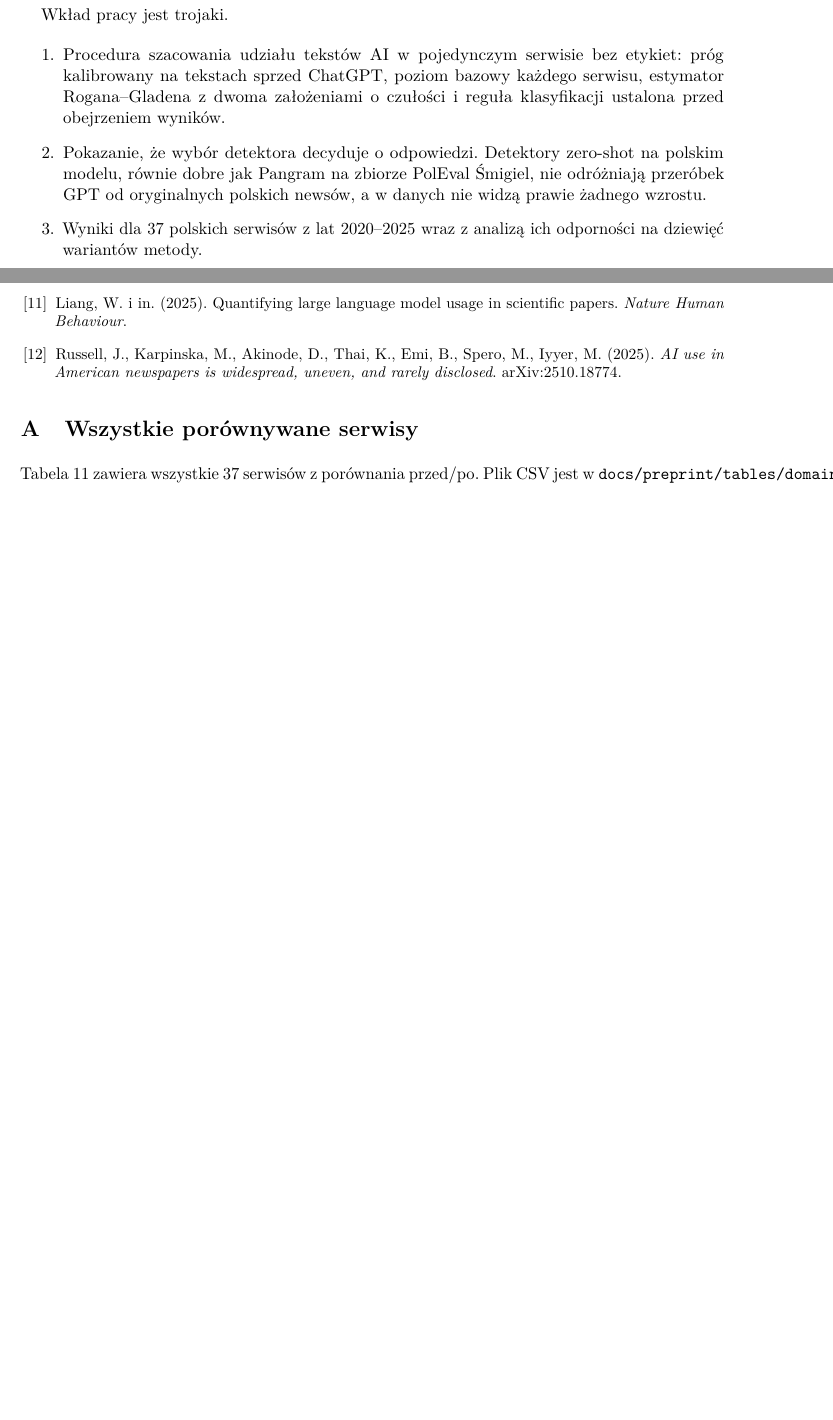
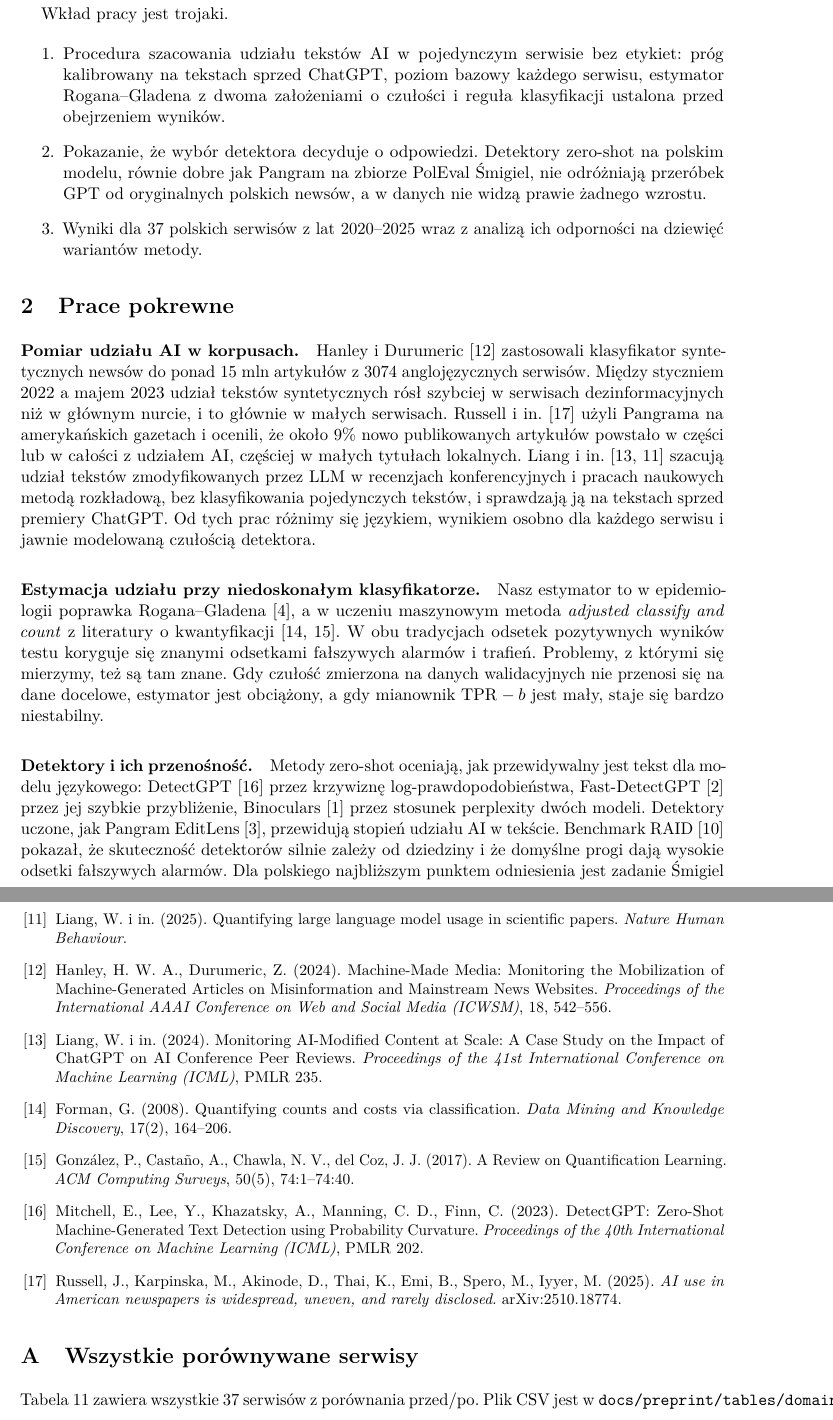
Before and after one commit to Voldziu/AMC, a LaTeX paper (docs/paper/overleaf/preprint.tex): two parts of pages 2 and 16 of 18 before the commit and two parts of pages 2 and 17 of 19 after it, joined at a grey line, cut so that both start at the same text, the shorter picture padded with empty space. Compiled offline with pdfLaTeX.

Commit message:
Paper: add related work section
Co-Authored-By: Claude Opus 5.5 <noreply@anthropic.com>

```diff
--- a/docs/paper/overleaf/preprint.tex
+++ b/docs/paper/overleaf/preprint.tex
@@ -55,6 +55,14 @@ Wkład pracy jest trojaki.
 \item Pokazanie, że wybór detektora decyduje o odpowiedzi. Detektory zero-shot na polskim modelu, równie dobre jak Pangram na zbiorze PolEval Śmigiel, nie odróżniają przeróbek GPT od oryginalnych polskich newsów, a w danych nie widzą prawie żadnego wzrostu.
 \item Wyniki dla 37 polskich serwisów z lat 2020--2025 wraz z analizą ich odporności na dziewięć wariantów metody.
 \end{enumerate}
+
+\section{Prace pokrewne}\label{sec:prace}
+
+\paragraph{Pomiar udziału AI w korpusach.} Hanley i Durumeric~\cite{hanley2024} zastosowali klasyfikator syntetycznych newsów do ponad 15 mln artykułów z 3074 anglojęzycznych serwisów. Między styczniem 2022 a majem 2023 udział tekstów syntetycznych rósł szybciej w serwisach dezinformacyjnych niż w głównym nurcie, i to głównie w małych serwisach. Russell i in.~\cite{russell2025} użyli Pangrama na amerykańskich gazetach i ocenili, że około 9\% nowo publikowanych artykułów powstało w części lub w całości z udziałem AI, częściej w małych tytułach lokalnych. Liang i in.~\cite{liang2024icml, liang2025} szacują udział tekstów zmodyfikowanych przez LLM w recenzjach konferencyjnych i pracach naukowych metodą rozkładową, bez klasyfikowania pojedynczych tekstów, i sprawdzają ją na tekstach sprzed premiery ChatGPT. Od tych prac różnimy się językiem, wynikiem osobno dla każdego serwisu i jawnie modelowaną czułością detektora.
+
+\paragraph{Estymacja udziału przy niedoskonałym klasyfikatorze.} Nasz estymator to w epidemiologii poprawka Rogana--Gladena~\cite{rogan}, a w uczeniu maszynowym metoda \emph{adjusted classify and count} z literatury o kwantyfikacji~\cite{forman2008, gonzalez2017}. W obu tradycjach odsetek pozytywnych wyników testu koryguje się znanymi odsetkami fałszywych alarmów i trafień. Problemy, z którymi się mierzymy, też są tam znane. Gdy czułość zmierzona na danych walidacyjnych nie przenosi się na dane docelowe, estymator jest obciążony, a gdy mianownik $\mathrm{TPR}-b$ jest mały, staje się bardzo niestabilny.
+
+\paragraph{Detektory i ich przenośność.} Metody zero-shot oceniają, jak przewidywalny jest tekst dla modelu językowego: DetectGPT~\cite{detectgpt} przez krzywiznę log-prawdopodobieństwa, Fast-DetectGPT~\cite{fastdetectgpt} przez jej szybkie przybliżenie, Binoculars~\cite{binoculars} przez stosunek perplexity dwóch modeli. Detektory uczone, jak Pangram EditLens~\cite{editlens}, przewidują stopień udziału AI w tekście. Benchmark RAID~\cite{raid} pokazał, że skuteczność detektorów silnie zależy od dziedziny i że domyślne progi dają wysokie odsetki fałszywych alarmów. Dla polskiego najbliższym punktem odniesienia jest zadanie Śmigiel z PolEval 2025~\cite{smigiel} i modele Bielik~\cite{bielik}. Według naszej wiedzy nikt dotąd nie porównał tych detektorów na polskich newsach przerobionych przez model komercyjny.
 
 \section{Dane}
 
@@ -436,6 +444,11 @@ Ograniczenia, które uważamy za najważniejsze, są następujące.
 \bibitem{cc} Common Crawl, \url{https://commoncrawl.org}. Lista crawli: \texttt{config/crawls.yaml} w repozytorium.
 \bibitem{raid} Dugan, L., Hwang, A., Trhlik, F., Ludan, J. M., Zhu, A., Xu, H., Ippolito, D., Callison-Burch, C. (2024). \emph{RAID: A Shared Benchmark for Robust Evaluation of Machine-Generated Text Detectors}. ACL 2024, arXiv:2405.07940.
 \bibitem{liang2025} Liang, W. i in. (2025). Quantifying large language model usage in scientific papers. \emph{Nature Human Behaviour}.
+\bibitem{hanley2024} Hanley, H. W. A., Durumeric, Z. (2024). Machine-Made Media: Monitoring the Mobilization of Machine-Generated Articles on Misinformation and Mainstream News Websites. \emph{Proceedings of the International AAAI Conference on Web and Social Media (ICWSM)}, 18, 542--556.
+\bibitem{liang2024icml} Liang, W. i in. (2024). Monitoring AI-Modified Content at Scale: A Case Study on the Impact of ChatGPT on AI Conference Peer Reviews. \emph{Proceedings of the 41st International Conference on Machine Learning (ICML)}, PMLR 235.
+\bibitem{forman2008} Forman, G. (2008). Quantifying counts and costs via classification. \emph{Data Mining and Knowledge Discovery}, 17(2), 164--206.
+\bibitem{gonzalez2017} González, P., Castaño, A., Chawla, N. V., del Coz, J. J. (2017). A Review on Quantification Learning. \emph{ACM Computing Surveys}, 50(5), 74:1--74:40.
+\bibitem{detectgpt} Mitchell, E., Lee, Y., Khazatsky, A., Manning, C. D., Finn, C. (2023). DetectGPT: Zero-Shot Machine-Generated Text Detection using Probability Curvature. \emph{Proceedings of the 40th International Conference on Machine Learning (ICML)}, PMLR 202.
 \bibitem{russell2025} Russell, J., Karpinska, M., Akinode, D., Thai, K., Emi, B., Spero, M., Iyyer, M. (2025). \emph{AI use in American newspapers is widespread, uneven, and rarely disclosed}. arXiv:2510.18774.
 \end{thebibliography}
 
```
